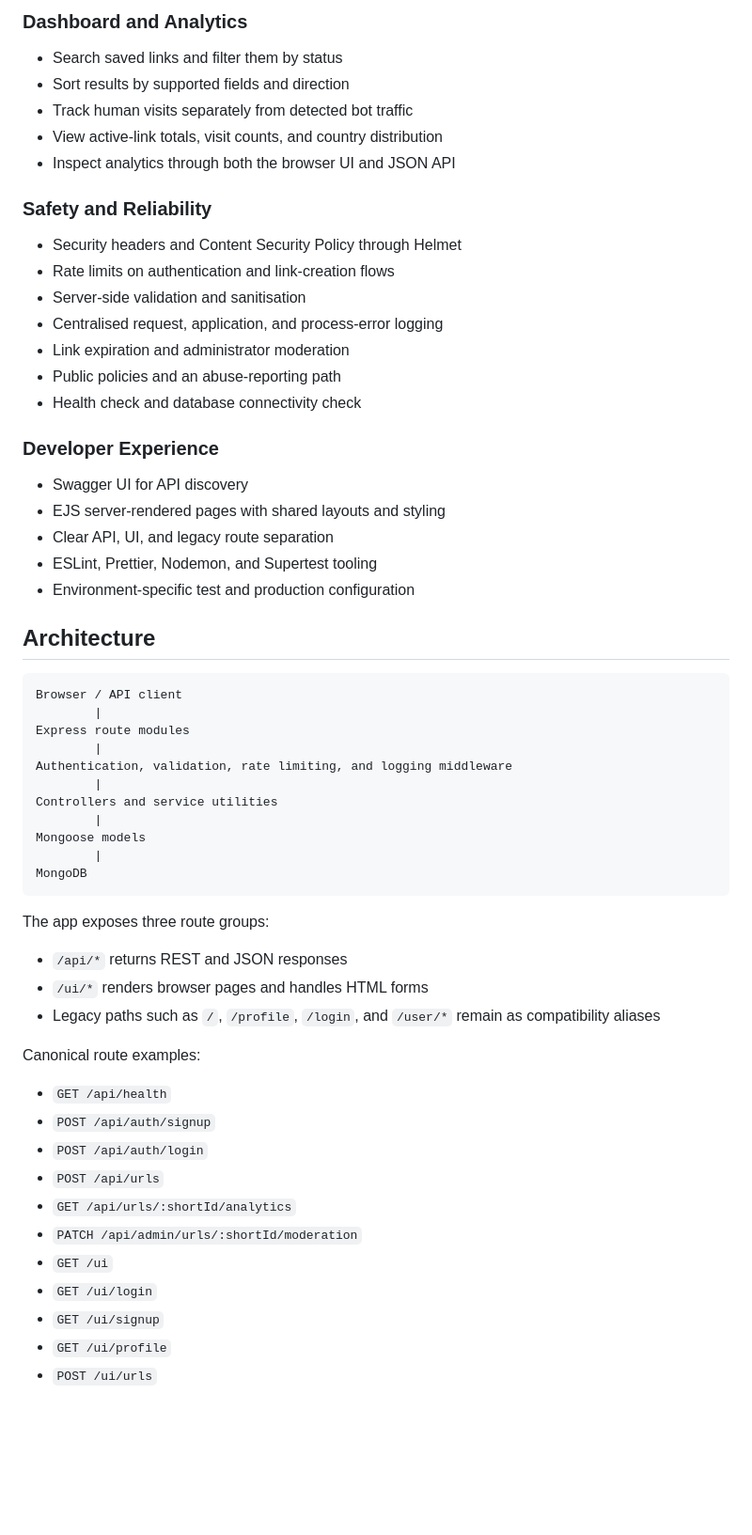
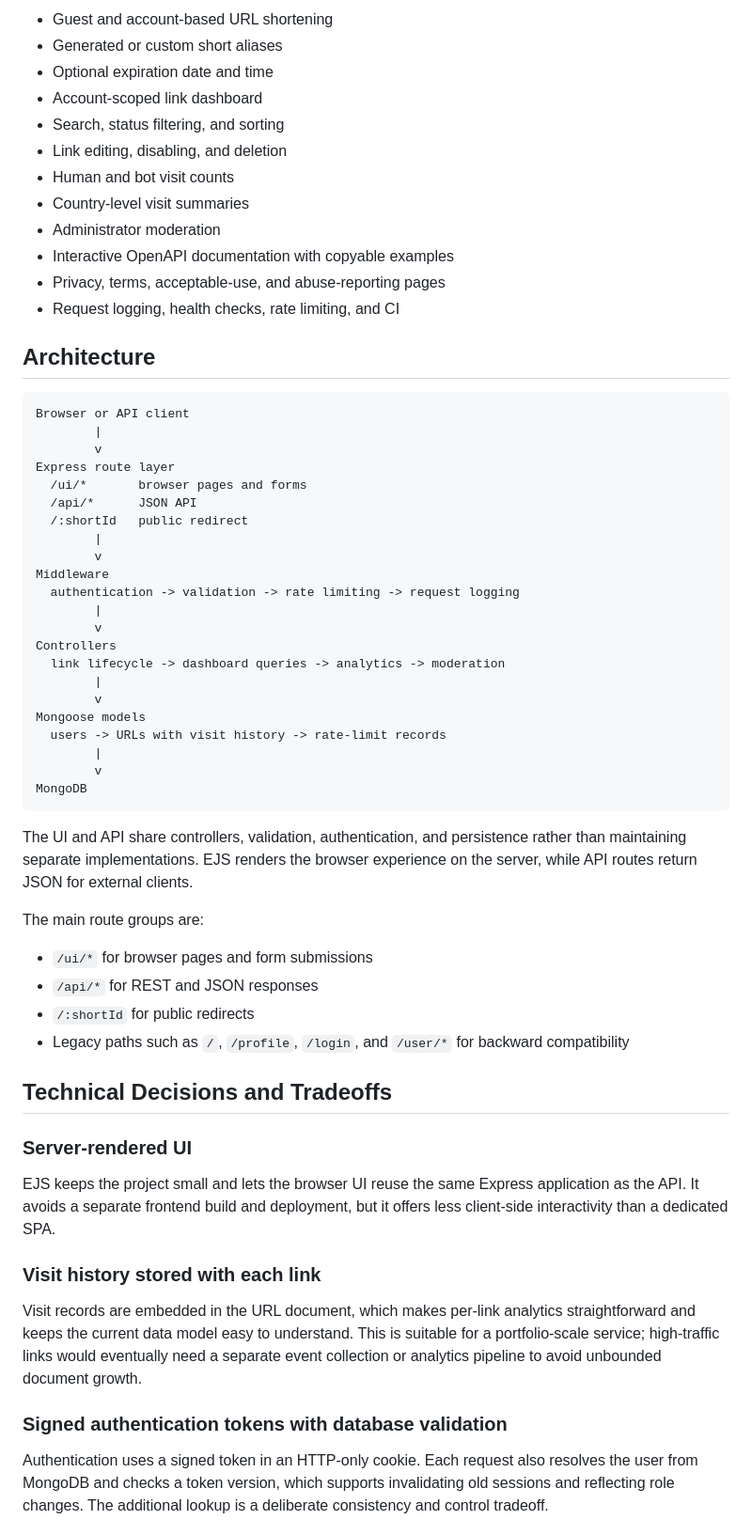
Before and after one commit to uditaswal/url-shortner, a Markdown page: README.md, the part around one of its changes. Shown at 94% size. Drawn GitHub-style; blank space fills up the shorter version.

````diff
--- a/README.md
+++ b/README.md
@@ -34,61 +29,63 @@ These are implementation metrics from the repository, not production traffic cla
-### Dashboard and Analytics
-
-- Search saved links and filter them by status
-- Sort results by supported fields and direction
-- Track human visits separately from detected bot traffic
-- View active-link totals, visit counts, and country distribution
-- Inspect analytics through both the browser UI and JSON API
-
-### Safety and Reliability
-
-- Security headers and Content Security Policy through Helmet
-- Rate limits on authentication and link-creation flows
-- Server-side validation and sanitisation
-- Centralised request, application, and process-error logging
-- Link expiration and administrator moderation
-- Public policies and an abuse-reporting path
-- Health check and database connectivity check
-
-### Developer Experience
-
-- Swagger UI for API discovery
-- EJS server-rendered pages with shared layouts and styling
-- Clear API, UI, and legacy route separation
-- ESLint, Prettier, Nodemon, and Supertest tooling
-- Environment-specific test and production configuration
+- Guest and account-based URL shortening
+- Generated or custom short aliases
+- Optional expiration date and time
+- Account-scoped link dashboard
+- Search, status filtering, and sorting
+- Link editing, disabling, and deletion
+- Human and bot visit counts
+- Country-level visit summaries
+- Administrator moderation
+- Interactive OpenAPI documentation with copyable examples
+- Privacy, terms, acceptable-use, and abuse-reporting pages
+- Request logging, health checks, rate limiting, and CI
 
 ## Architecture
 
 ```text
-Browser / API client
+Browser or API client
         |
-Express route modules
+        v
+Express route layer
+  /ui/*       browser pages and forms
+  /api/*      JSON API
+  /:shortId   public redirect
         |
-Authentication, validation, rate limiting, and logging middleware
+        v
+Middleware
+  authentication -> validation -> rate limiting -> request logging
         |
-Controllers and service utilities
+        v
+Controllers
+  link lifecycle -> dashboard queries -> analytics -> moderation
         |
+        v
 Mongoose models
+  users -> URLs with visit history -> rate-limit records
         |
+        v
 MongoDB
 ```
 
-The app exposes three route groups:
+The UI and API share controllers, validation, authentication, and persistence rather than maintaining separate implementations. EJS renders the browser experience on the server, while API routes return JSON for external clients.
 
-- `/api/*` returns REST and JSON responses
-- `/ui/*` renders browser pages and handles HTML forms
-- Legacy paths such as `/`, `/profile`, `/login`, and `/user/*` remain as compatibility aliases
+The main route groups are:
 
-Canonical route examples:
+- `/ui/*` for browser pages and form submissions
+- `/api/*` for REST and JSON responses
+- `/:shortId` for public redirects
+- Legacy paths such as `/`, `/profile`, `/login`, and `/user/*` for backward compatibility
 
-- `GET /api/health`
-- `POST /api/auth/signup`
-- `POST /api/auth/login`
-- `POST /api/urls`
-- `GET /api/urls/:shortId/analytics`
-- `PATCH /api/admin/urls/:shortId/moderation`
-- `GET /ui`
-- `GET /ui/login`
-- `GET /ui/signup`
-- `GET /ui/profile`
-- `POST /ui/urls`
+## Technical Decisions and Tradeoffs
+
+### Server-rendered UI
+
+EJS keeps the project small and lets the browser UI reuse the same Express application as the API. It avoids a separate frontend build and deployment, but it offers less client-side interactivity than a dedicated SPA.
+
+### Visit history stored with each link
+
+Visit records are embedded in the URL document, which makes per-link analytics straightforward and keeps the current data model easy to understand. This is suitable for a portfolio-scale service; high-traffic links would eventually need a separate event collection or analytics pipeline to avoid unbounded document growth.
+
+### Signed authentication tokens with database validation
+
+Authentication uses a signed token in an HTTP-only cookie. Each request also resolves the user from MongoDB and checks a token version, which supports invalidating old sessions and reflecting role changes. The additional lookup is a deliberate consistency and control tradeoff.
+
````
Also changed, not shown: other parts of README.md (+92 -94 lines), docs/screenshots/links-dashboard.png (added), docs/screenshots/shorten-url.png (added), 8 other files.
